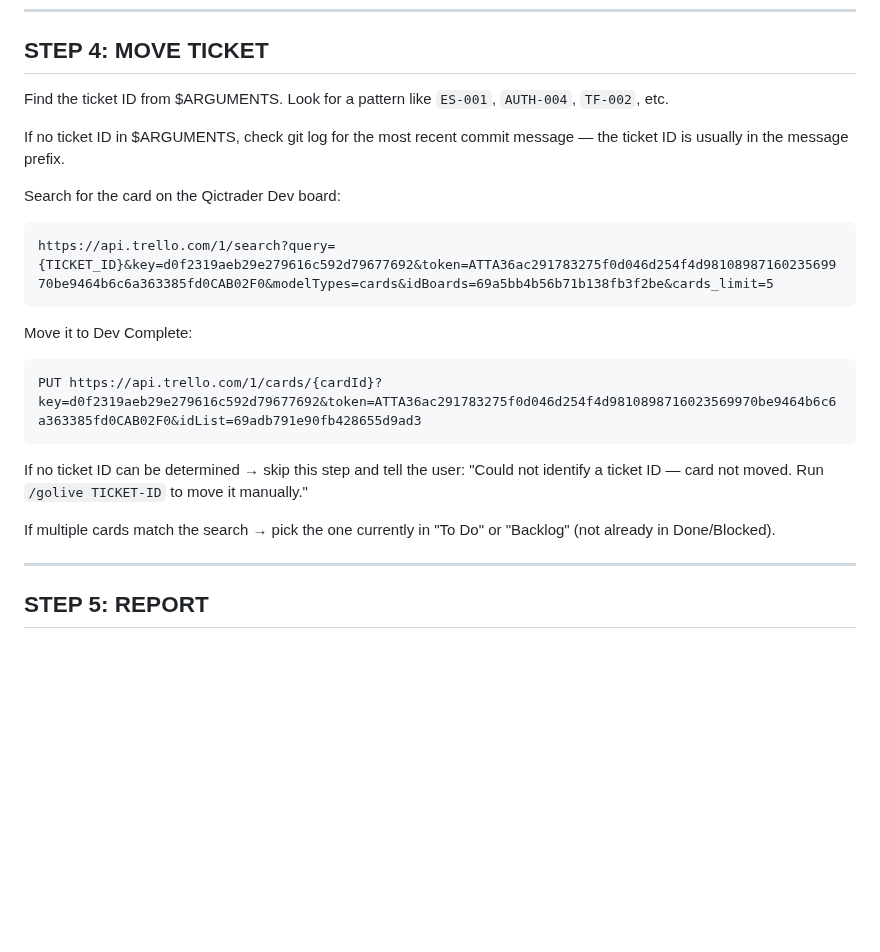
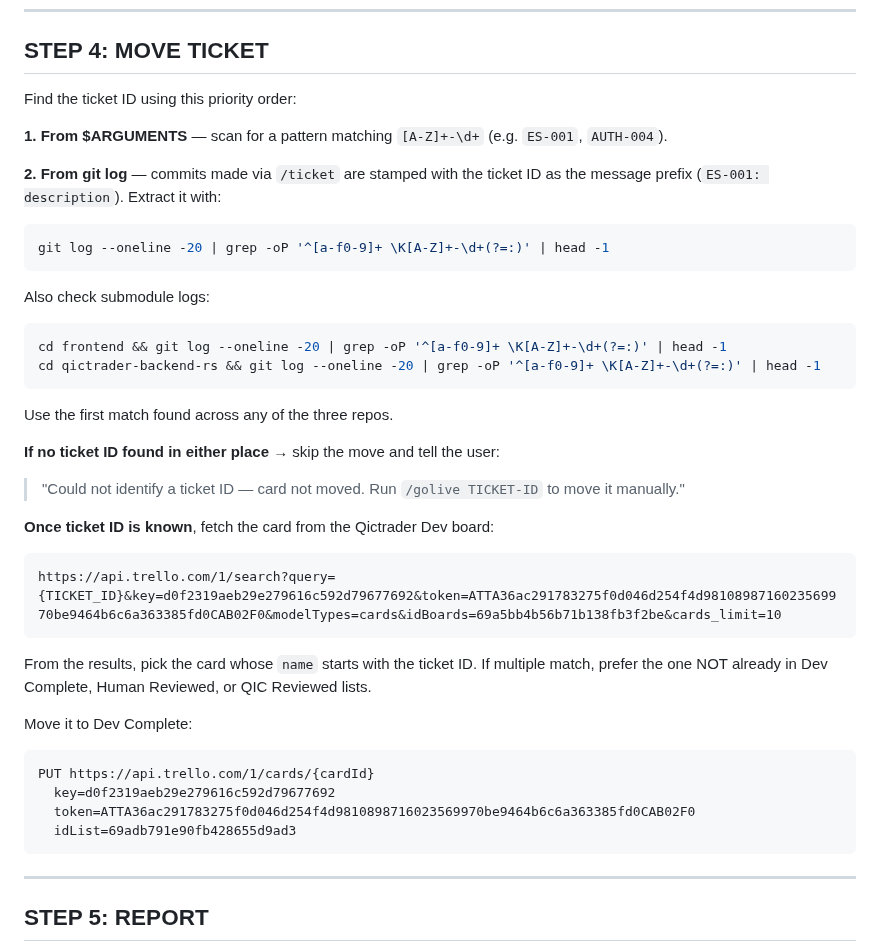
Before and after one commit to Qictrader2/qic, a Markdown page: .claude/commands/golive.md, the part around the change. GitHub-like rendering; blank space fills up the shorter version.

Commit message:
🔧 Stamp ticket ID in commits so /golive can find it after context clear
- ticket: commit message MUST start with TICKET-ID: (e.g. ES-001: description)
- golive: extract ticket ID from git log using TICKET-ID: prefix pattern
- golive checks root + frontend + backend logs, uses first match
- falls back gracefully with clear message if no ID found

````diff
--- a/.claude/commands/golive.md
+++ b/.claude/commands/golive.md
@@ -72,23 +72,38 @@ Note: `commit-all.sh --deploy` triggers:
 
 ## STEP 4: MOVE TICKET
 
-Find the ticket ID from $ARGUMENTS. Look for a pattern like `ES-001`, `AUTH-004`, `TF-002`, etc.
+Find the ticket ID using this priority order:
 
-If no ticket ID in $ARGUMENTS, check git log for the most recent commit message — the ticket ID is usually in the message prefix.
+**1. From $ARGUMENTS** — scan for a pattern matching `[A-Z]+-\d+` (e.g. `ES-001`, `AUTH-004`).
 
-Search for the card on the Qictrader Dev board:
+**2. From git log** — commits made via `/ticket` are stamped with the ticket ID as the message prefix (`ES-001: description`). Extract it with:
+```bash
+git log --oneline -20 | grep -oP '^[a-f0-9]+ \K[A-Z]+-\d+(?=:)' | head -1
 ```
-https://api.trello.com/1/search?query={TICKET_ID}&key=d0f2319aeb29e279616c592d79677692&token=ATTA36ac291783275f0d046d254f4d9810898716023569970be9464b6c6a363385fd0CAB02F0&modelTypes=cards&idBoards=69a5bb4b56b71b138fb3f2be&cards_limit=5
+Also check submodule logs:
+```bash
+cd frontend && git log --oneline -20 | grep -oP '^[a-f0-9]+ \K[A-Z]+-\d+(?=:)' | head -1
+cd qictrader-backend-rs && git log --oneline -20 | grep -oP '^[a-f0-9]+ \K[A-Z]+-\d+(?=:)' | head -1
 ```
+Use the first match found across any of the three repos.
+
+**If no ticket ID found in either place** → skip the move and tell the user:
+> "Could not identify a ticket ID — card not moved. Run `/golive TICKET-ID` to move it manually."
+
+**Once ticket ID is known**, fetch the card from the Qictrader Dev board:
+```
+https://api.trello.com/1/search?query={TICKET_ID}&key=d0f2319aeb29e279616c592d79677692&token=ATTA36ac291783275f0d046d254f4d9810898716023569970be9464b6c6a363385fd0CAB02F0&modelTypes=cards&idBoards=69a5bb4b56b71b138fb3f2be&cards_limit=10
+```
+
+From the results, pick the card whose `name` starts with the ticket ID. If multiple match, prefer the one NOT already in Dev Complete, Human Reviewed, or QIC Reviewed lists.
 
 Move it to Dev Complete:
 ```
-PUT https://api.trello.com/1/cards/{cardId}?key=d0f2319aeb29e279616c592d79677692&token=ATTA36ac291783275f0d046d254f4d9810898716023569970be9464b6c6a363385fd0CAB02F0&idList=69adb791e90fb428655d9ad3
+PUT https://api.trello.com/1/cards/{cardId}
+  key=d0f2319aeb29e279616c592d79677692
+  token=ATTA36ac291783275f0d046d254f4d9810898716023569970be9464b6c6a363385fd0CAB02F0
+  idList=69adb791e90fb428655d9ad3
 ```
-
-If no ticket ID can be determined → skip this step and tell the user: "Could not identify a ticket ID — card not moved. Run `/golive TICKET-ID` to move it manually."
-
-If multiple cards match the search → pick the one currently in "To Do" or "Backlog" (not already in Done/Blocked).
 
 ---
 
````
Also changed, not shown: .claude/commands/ticket.md (+16 -1 lines).
